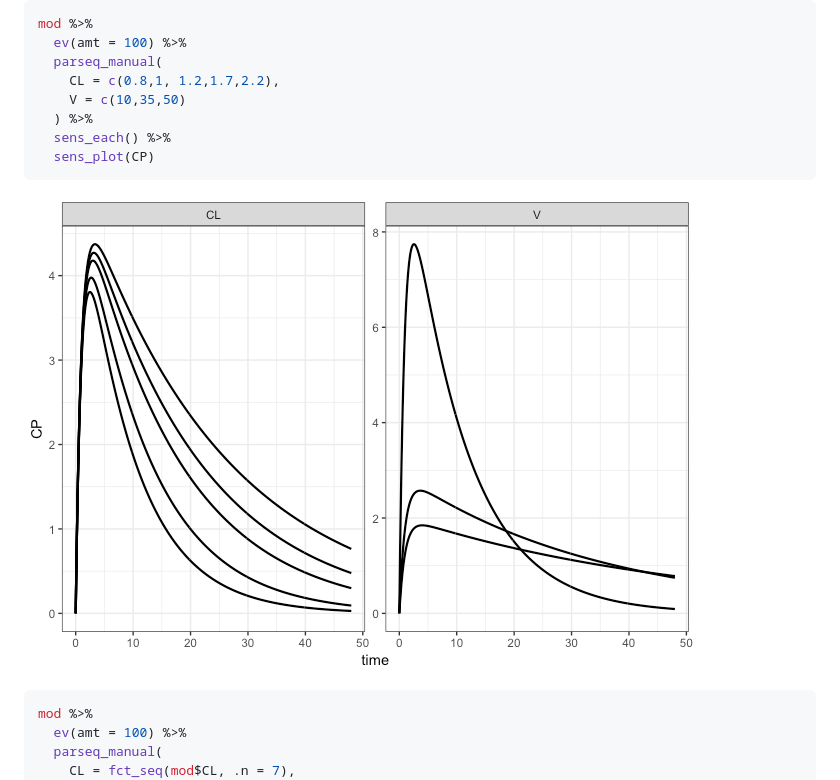
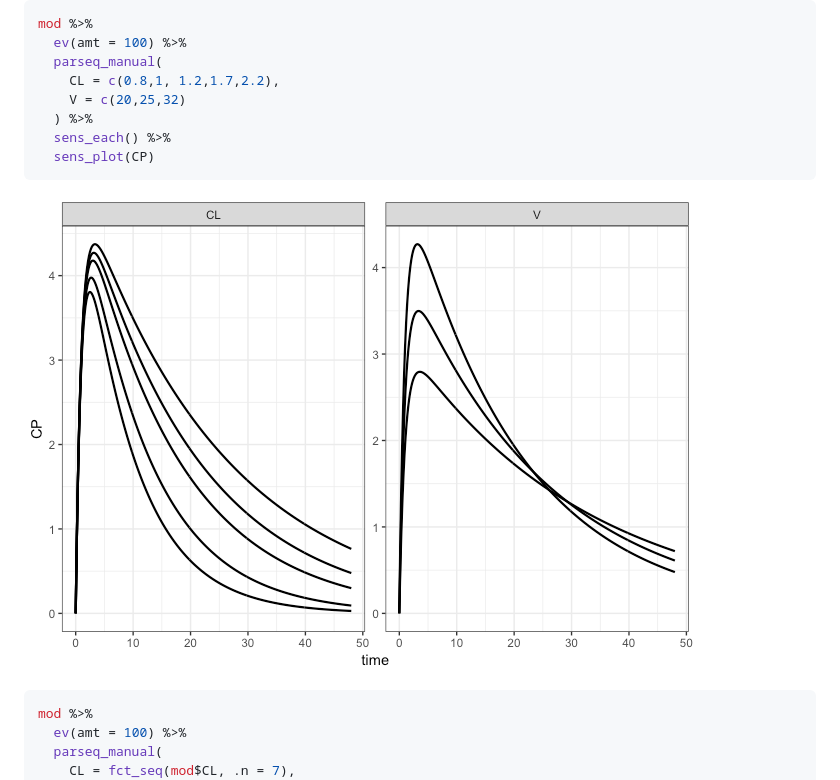
Before and after one commit to kylebaron/mrgsim.sa, a Markdown page: README.md, the part around the change. GitHub-like rendering; pictures changed too: inst/img/README-unnamed-chunk-5-1.png.

Commit message:
re-build

```diff
--- a/README.md
+++ b/README.md
@@ -53,7 +53,7 @@ mod %>%
   ev(amt = 100) %>%
   parseq_manual(
     CL = c(0.8,1, 1.2,1.7,2.2),
-    V = c(10,35,50)
+    V = c(20,25,32)
   ) %>%
   sens_each() %>%
   sens_plot(CP)
```
Also changed, not shown: 10 other files.
